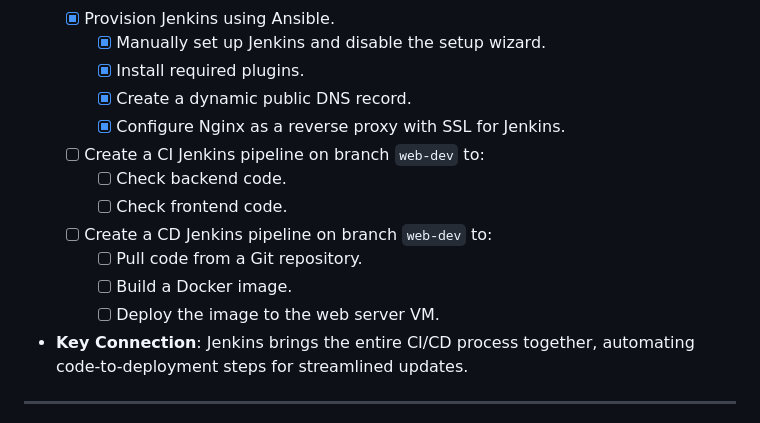
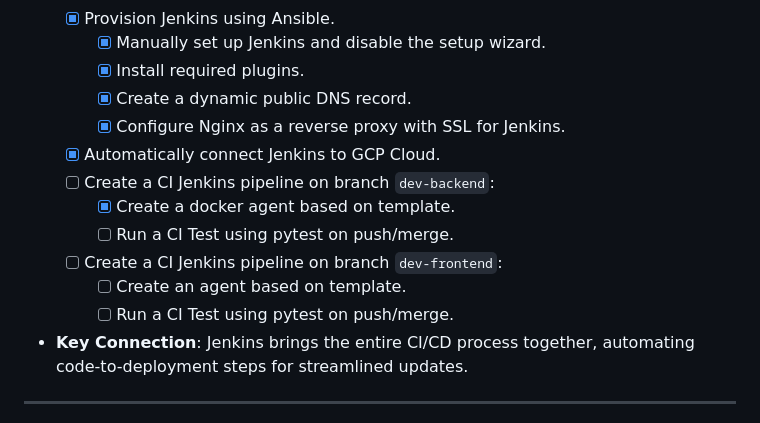
Before and after one commit to Itay-Ash/DevopsLab, a Markdown page: README.md, the part around the change. Drawn GitHub-style.

Commit message:
Updated Tasks

```diff
--- a/README.md
+++ b/README.md
@@ -58,13 +58,13 @@ This document captures my journey through creating a fully integrated DevOps lab
     - [x] Install required plugins.
     - [x] Create a dynamic public DNS record.
     - [x] Configure Nginx as a reverse proxy with SSL for Jenkins.
-  - [ ] Create a CI Jenkins pipeline on branch `web-dev` to:
-    - [ ] Check backend code.
-    - [ ] Check frontend code.
-  - [ ] Create a CD Jenkins pipeline on branch `web-dev` to:
-    - [ ] Pull code from a Git repository.
-    - [ ] Build a Docker image.
-    - [ ] Deploy the image to the web server VM.
+  - [x] Automatically connect Jenkins to GCP Cloud.
+  - [ ] Create a CI Jenkins pipeline on branch `dev-backend`:
+    - [x] Create a docker agent based on template.
+    - [ ] Run a CI Test using pytest on push/merge.
+  - [ ] Create a CI Jenkins pipeline on branch `dev-frontend`:
+    - [ ] Create an agent based on template.
+    - [ ] Run a CI Test using pytest on push/merge.
 
 - **Key Connection**: Jenkins brings the entire CI/CD process together, automating code-to-deployment steps for streamlined updates.
 
```
